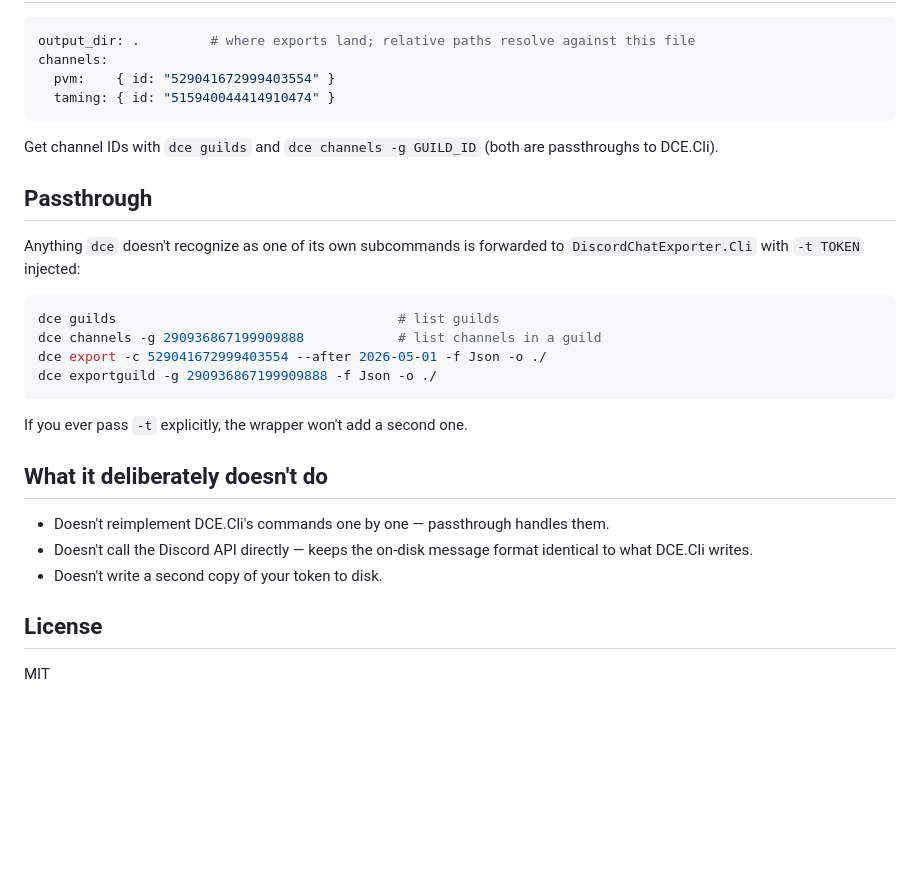
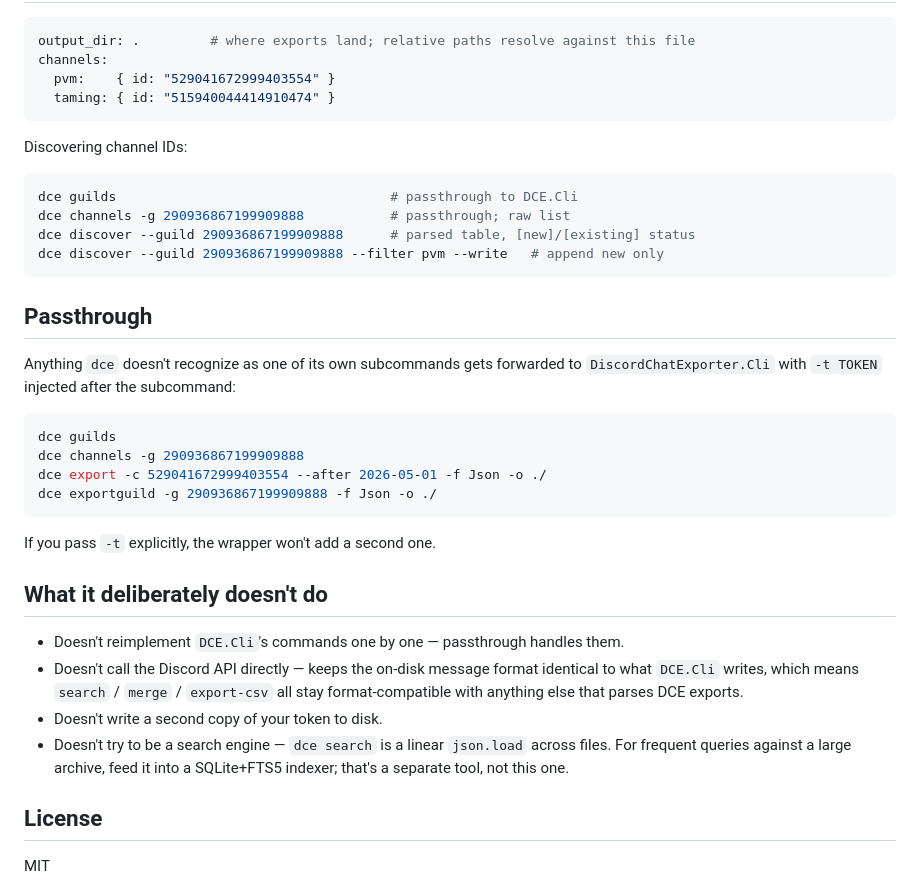
Before and after one commit to Srbino/dce-sync, a Markdown page: README.md, the part around one of its changes. Drawn GitHub-style; blank space fills up the shorter version.

````diff
--- a/README.md
+++ b/README.md
@@ -78,26 +160,34 @@ channels:
   taming: { id: "515940044414910474" }
 ```
 
-Get channel IDs with `dce guilds` and `dce channels -g GUILD_ID` (both are passthroughs to DCE.Cli).
+Discovering channel IDs:
+
+```sh
+dce guilds                                   # passthrough to DCE.Cli
+dce channels -g 290936867199909888           # passthrough; raw list
+dce discover --guild 290936867199909888      # parsed table, [new]/[existing] status
+dce discover --guild 290936867199909888 --filter pvm --write   # append new only
+```
 
 ## Passthrough
 
-Anything `dce` doesn't recognize as one of its own subcommands is forwarded to `DiscordChatExporter.Cli` with `-t TOKEN` injected:
+Anything `dce` doesn't recognize as one of its own subcommands gets forwarded to `DiscordChatExporter.Cli` with `-t TOKEN` injected after the subcommand:
 
 ```sh
-dce guilds                                    # list guilds
-dce channels -g 290936867199909888            # list channels in a guild
+dce guilds
+dce channels -g 290936867199909888
 dce export -c 529041672999403554 --after 2026-05-01 -f Json -o ./
 dce exportguild -g 290936867199909888 -f Json -o ./
 ```
 
-If you ever pass `-t` explicitly, the wrapper won't add a second one.
+If you pass `-t` explicitly, the wrapper won't add a second one.
 
 ## What it deliberately doesn't do
 
-- Doesn't reimplement DCE.Cli's commands one by one — passthrough handles them.
-- Doesn't call the Discord API directly — keeps the on-disk message format identical to what DCE.Cli writes.
+- Doesn't reimplement `DCE.Cli`'s commands one by one — passthrough handles them.
+- Doesn't call the Discord API directly — keeps the on-disk message format identical to what `DCE.Cli` writes, which means `search` / `merge` / `export-csv` all stay format-compatible with anything else that parses DCE exports.
 - Doesn't write a second copy of your token to disk.
+- Doesn't try to be a search engine — `dce search` is a linear `json.load` across files. For frequent queries against a large archive, feed it into a SQLite+FTS5 indexer; that's a separate tool, not this one.
 
 ## License
 
````
Also changed, not shown: other parts of README.md (+111 -29 lines).
